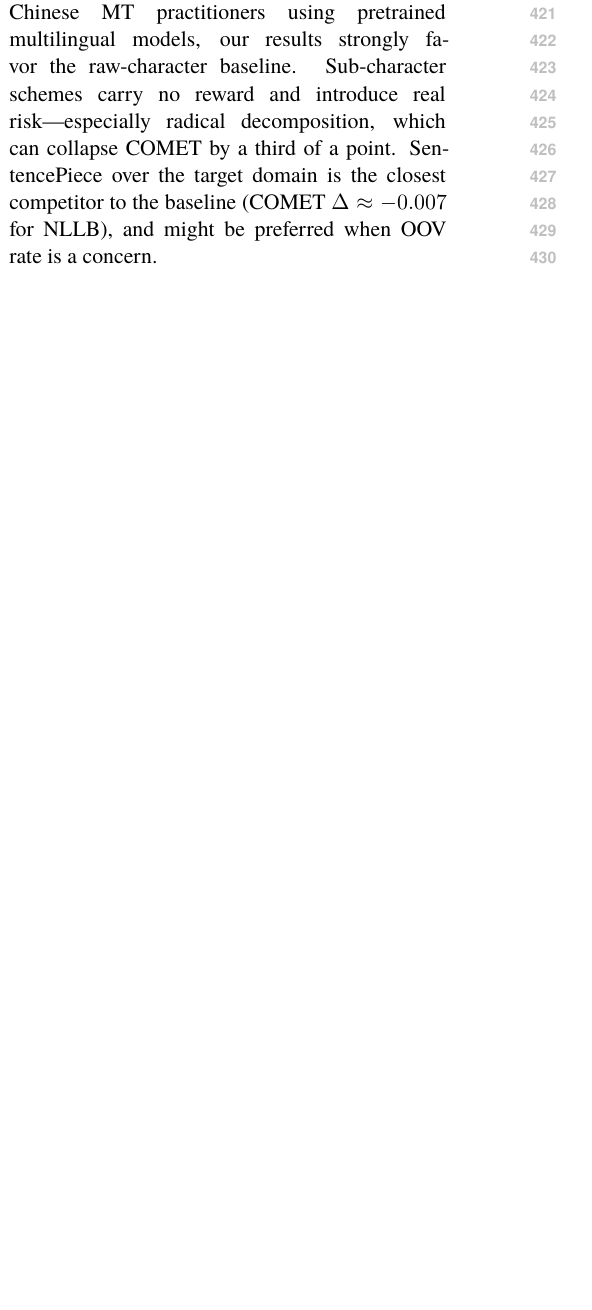
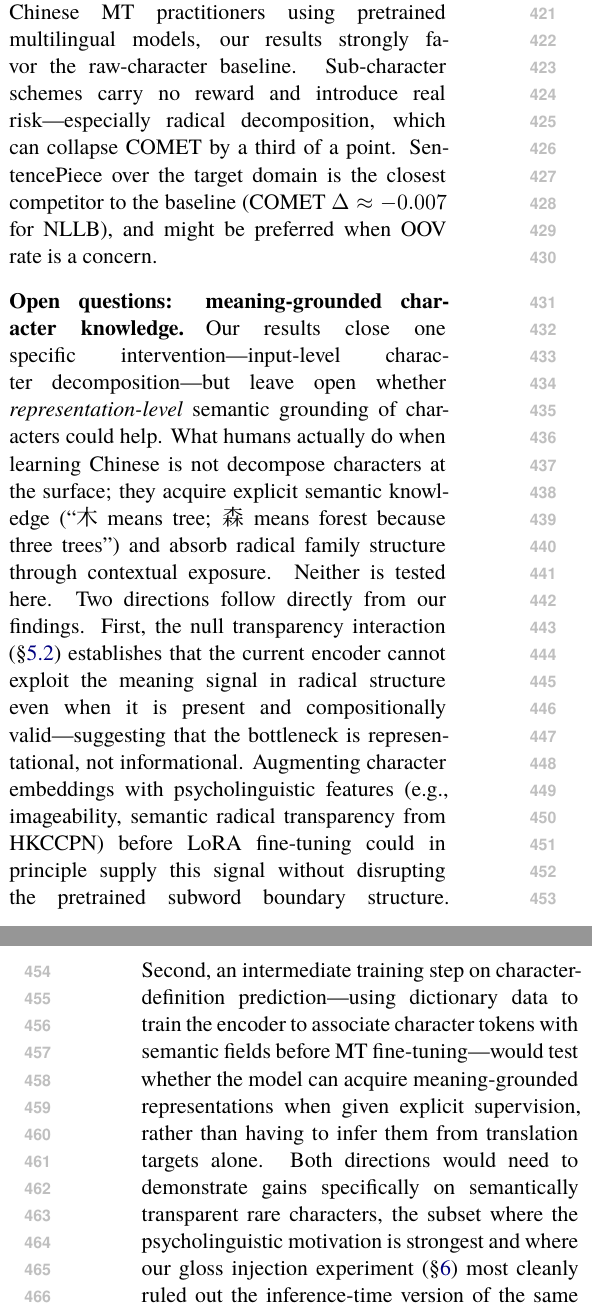
Before and after one commit to imthomp/subchar-mt, a LaTeX paper (latex/main.tex): part of one column of page 6 of 9 before the commit and two parts of the columns of pages 6 and 7 of 9 after it, the two joined at a grey line, cut so that both start at the same text, the shorter picture padded with empty space. Compiled offline with XeLaTeX.

Commit message:
Add open questions paragraph on meaning-grounded character knowledge

```diff
--- a/latex/main.tex
+++ b/latex/main.tex
@@ -361,6 +361,9 @@ An alternative interpretation is that LoRA fine-tuning with very few parameters
 \paragraph{Practitioner implications.}
 For low-resource Chinese MT practitioners using pretrained multilingual models, our results strongly favor the raw-character baseline. Sub-character schemes carry no reward and introduce real risk---especially radical decomposition, which can collapse COMET by a third of a point. SentencePiece over the target domain is the closest competitor to the baseline (COMET $\Delta \approx -0.007$ for NLLB), and might be preferred when OOV rate is a concern.
 
+\paragraph{Open questions: meaning-grounded character knowledge.}
+Our results close one specific intervention---input-level character decomposition---but leave open whether \textit{representation-level} semantic grounding of characters could help. What humans actually do when learning Chinese is not decompose characters at the surface; they acquire explicit semantic knowledge (``木 means tree; 森 means forest because three trees'') and absorb radical family structure through contextual exposure. Neither is tested here. Two directions follow directly from our findings. First, the null transparency interaction (\S\ref{sec:transparency}) establishes that the current encoder cannot exploit the meaning signal in radical structure even when it is present and compositionally valid---suggesting that the bottleneck is representational, not informational. Augmenting character embeddings with psycholinguistic features (e.g., imageability, semantic radical transparency from HKCCPN) before LoRA fine-tuning could in principle supply this signal without disrupting the pretrained subword boundary structure. Second, an intermediate training step on character-definition prediction---using dictionary data to train the encoder to associate character tokens with semantic fields before MT fine-tuning---would test whether the model can acquire meaning-grounded representations when given explicit supervision, rather than having to infer them from translation targets alone. Both directions would need to demonstrate gains specifically on semantically transparent rare characters, the subset where the psycholinguistic motivation is strongest and where our gloss injection experiment (\S\ref{sec:gloss}) most cleanly ruled out the inference-time version of the same idea.
+
 %% ============================================================
 \section{Conclusion}
 \label{sec:conclusion}
```
